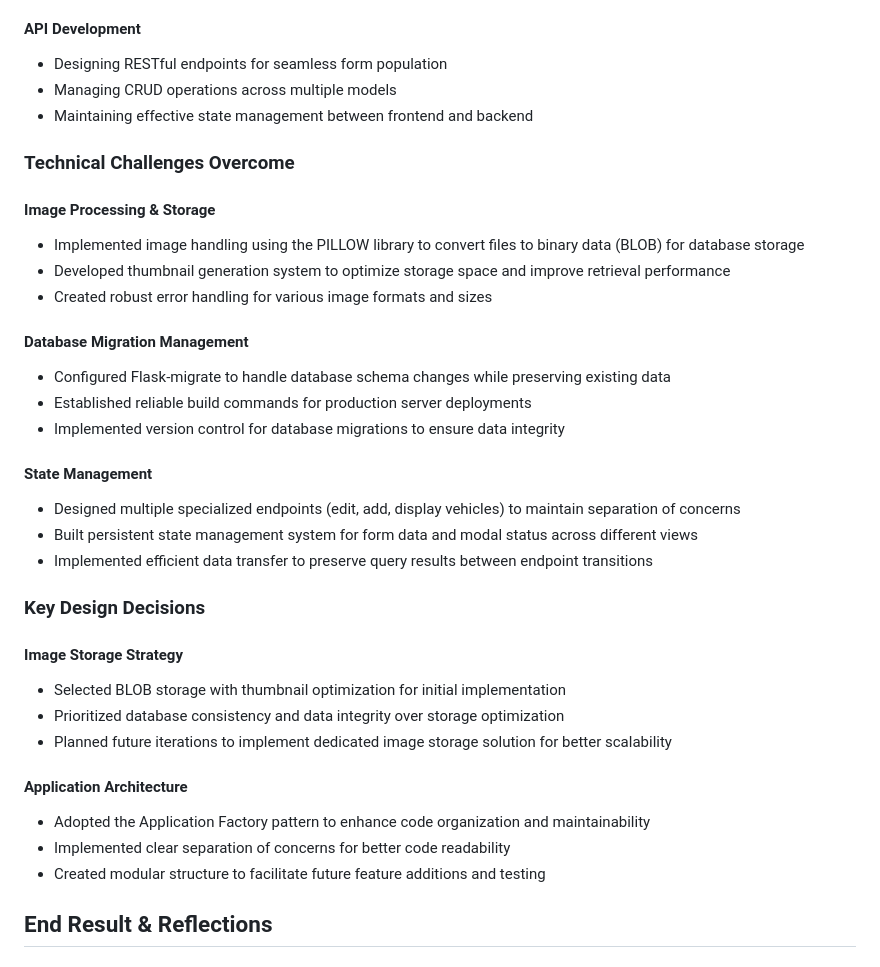
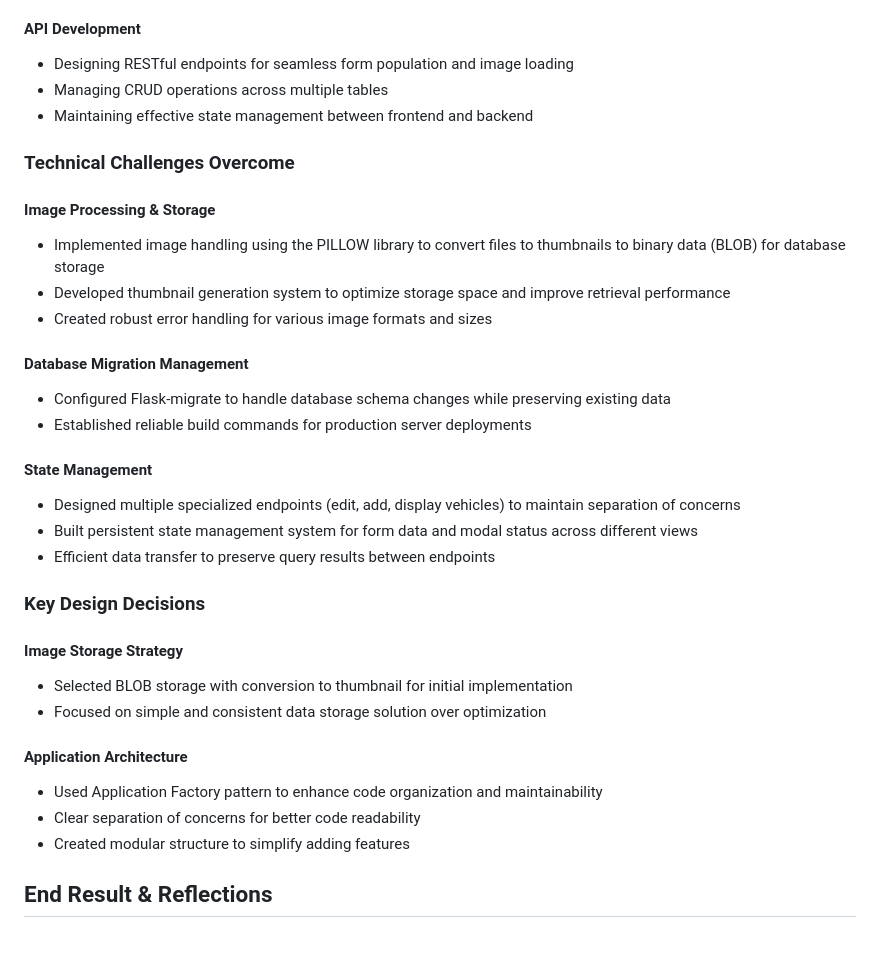
Before and after one commit to Qdavis24/Service-Tracker, a Markdown page: README.md, the part around the change. Drawn GitHub-style.

```diff
--- a/README.md
+++ b/README.md
@@ -31,38 +31,36 @@ As a former automotive technician, I intimately understood a common problem: the
 * Making purposeful design decisions for team-friendly code
 
 #### API Development
-* Designing RESTful endpoints for seamless form population
-* Managing CRUD operations across multiple models
+* Designing RESTful endpoints for seamless form population and image loading
+* Managing CRUD operations across multiple tables
 * Maintaining effective state management between frontend and backend
 
 ### Technical Challenges Overcome
 
 #### Image Processing & Storage
-* Implemented image handling using the PILLOW library to convert files to binary data (BLOB) for database storage
+* Implemented image handling using the PILLOW library to convert files to thumbnails to binary data (BLOB) for database storage
 * Developed thumbnail generation system to optimize storage space and improve retrieval performance
 * Created robust error handling for various image formats and sizes
 
 #### Database Migration Management
 * Configured Flask-migrate to handle database schema changes while preserving existing data
 * Established reliable build commands for production server deployments
-* Implemented version control for database migrations to ensure data integrity
 
 #### State Management
 * Designed multiple specialized endpoints (edit, add, display vehicles) to maintain separation of concerns
 * Built persistent state management system for form data and modal status across different views
-* Implemented efficient data transfer to preserve query results between endpoint transitions
+* Efficient data transfer to preserve query results between endpoints
 
 ### Key Design Decisions
 
 #### Image Storage Strategy
-* Selected BLOB storage with thumbnail optimization for initial implementation
-* Prioritized database consistency and data integrity over storage optimization
-* Planned future iterations to implement dedicated image storage solution for better scalability
+* Selected BLOB storage with conversion to thumbnail for initial implementation
+* Focused on simple and consistent data storage solution over optimization
 
 #### Application Architecture
-* Adopted the Application Factory pattern to enhance code organization and maintainability
-* Implemented clear separation of concerns for better code readability
-* Created modular structure to facilitate future feature additions and testing
+* Used Application Factory pattern to enhance code organization and maintainability
+* Clear separation of concerns for better code readability
+* Created modular structure to simplify adding features
 
 ## End Result & Reflections
 
```
